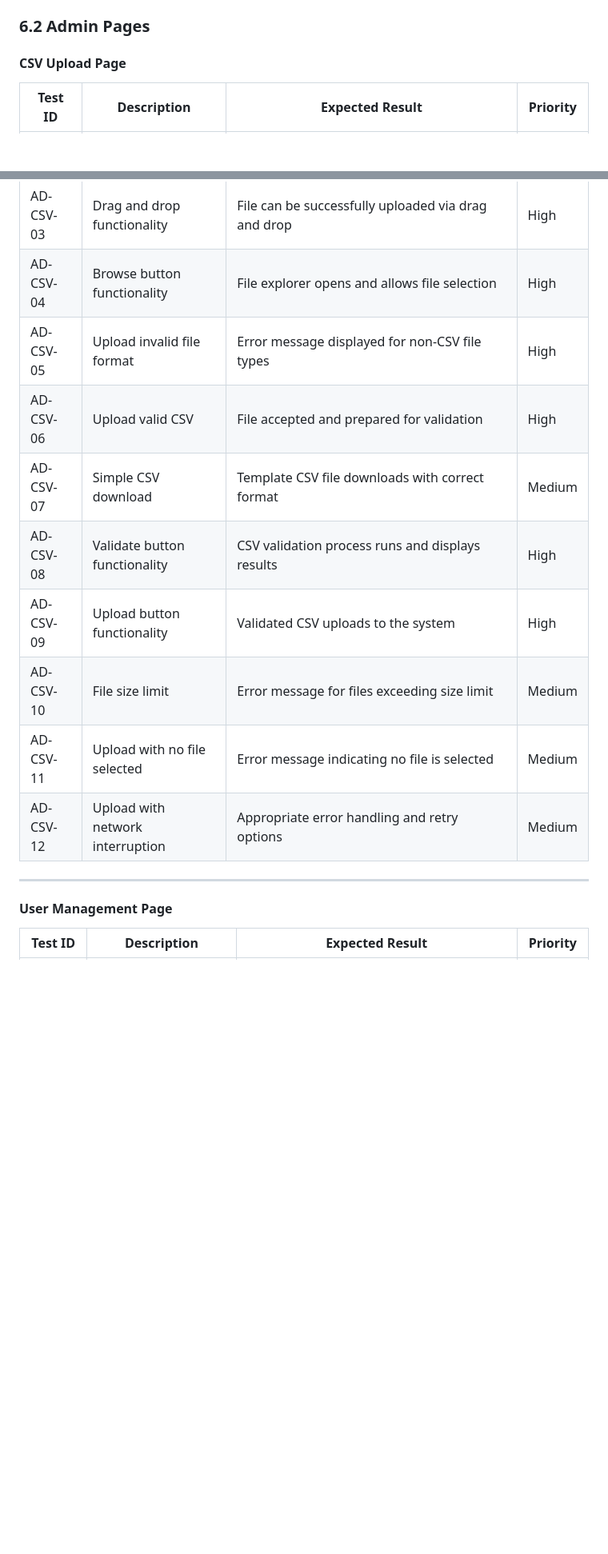
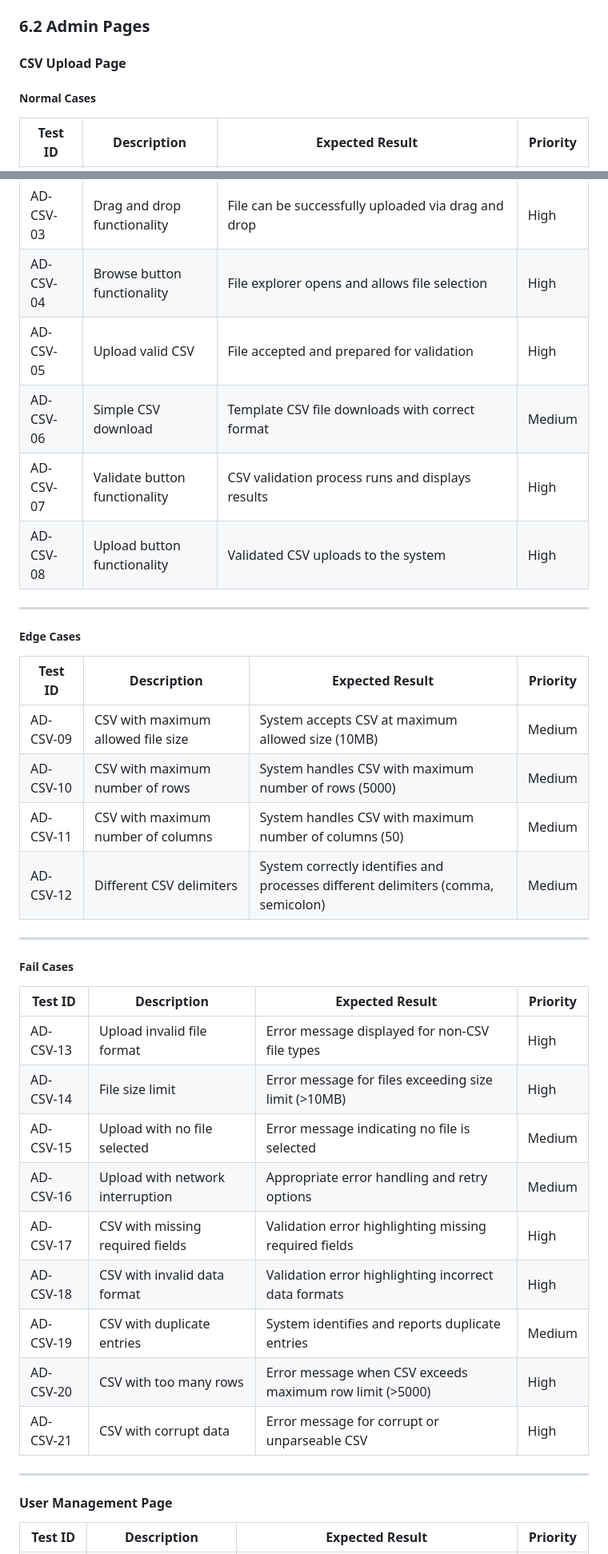
Before and after one commit to Web-Development-UAlberta/exsm-3951-exsm-3943-spring-2025-python-c-project-3d-print-python-project, a Markdown page: docs/TEST_PLAN.md, 2 parts joined by grey strips. Shown at 80% size. GitHub-like rendering; blank space fills up the shorter version.

```diff
--- a/docs/TEST_PLAN.md
+++ b/docs/TEST_PLAN.md
@@ -463,22 +463,48 @@ Accessibility Testing
 
 #### CSV Upload Page
 
+##### Normal Cases
+
 | Test ID        | Description                    | Expected Result                                            | Priority |
 |----------------|--------------------------------|------------------------------------------------------------|----------|
 | AD-CSV-01 | Load CSV upload page | Page loads with header, upload type dropdown, drag-drop area, browse button, and action buttons | High |
 | AD-CSV-02      | Upload type selection          | Dropdown opens and displays available upload types         |  High    |
 | AD-CSV-03      | Drag and drop functionality    | File can be successfully uploaded via drag and drop        |  High     |
 | AD-CSV-04      | Browse button functionality    | File explorer opens and allows file selection              |  High |
-| AD-CSV-05      | Upload invalid file format     | Error message displayed for non-CSV file types             |  High |
-| AD-CSV-06      | Upload valid CSV               | File accepted and prepared for validation                  |  High |
-| AD-CSV-07      | Simple CSV download            | Template CSV file downloads with correct format            | Medium |
-| AD-CSV-08      | Validate button functionality  | CSV validation process runs and displays results           | High |
-| AD-CSV-09      | Upload button functionality    | Validated CSV uploads to the system                        | High |
-| AD-CSV-10      | File size limit                | Error message for files exceeding size limit               | Medium |
-| AD-CSV-11      | Upload with no file selected   | Error message indicating no file is selected               | Medium |
-| AD-CSV-12      | Upload with network interruption | Appropriate error handling and retry options             | Medium |
+| AD-CSV-05      | Upload valid CSV               | File accepted and prepared for validation                  |  High |
+| AD-CSV-06      | Simple CSV download            | Template CSV file downloads with correct format            | Medium |
+| AD-CSV-07      | Validate button functionality  | CSV validation process runs and displays results           | High |
+| AD-CSV-08      | Upload button functionality    | Validated CSV uploads to the system                        | High |
 
 ---
+
+##### Edge Cases
+
+| Test ID        | Description                   | Expected Result                                     | Priority |
+|----------------|-------------------------------|-----------------------------------------------------|----------|
+| AD-CSV-09   | CSV with maximum allowed file size       | System accepts CSV at maximum allowed size (10MB)                               | Medium   |
+| AD-CSV-10   | CSV with maximum number of rows          | System handles CSV with maximum number of rows (5000)                           | Medium   |
+| AD-CSV-11   | CSV with maximum number of columns       | System handles CSV with maximum number of columns (50)                          | Medium   |
+| AD-CSV-12   | Different CSV delimiters                 | System correctly identifies and processes different delimiters (comma, semicolon) | Medium   |
+
+---
+
+##### Fail Cases
+
+| Test ID        | Description                   | Expected Result                                     | Priority |
+|----------------|-------------------------------|-----------------------------------------------------|----------|
+| AD-CSV-13   | Upload invalid file format               | Error message displayed for non-CSV file types                                  | High     |
+| AD-CSV-14   | File size limit                          | Error message for files exceeding size limit (>10MB)                            | High     |
+| AD-CSV-15   | Upload with no file selected             | Error message indicating no file is selected                                    | Medium   |
+| AD-CSV-16   | Upload with network interruption         | Appropriate error handling and retry options                                    | Medium   |
+| AD-CSV-17   | CSV with missing required fields         | Validation error highlighting missing required fields                           | High     |
+| AD-CSV-18  | CSV with invalid data format             | Validation error highlighting incorrect data formats                            | High     |
+| AD-CSV-19   | CSV with duplicate entries               | System identifies and reports duplicate entries                                 | Medium   |
+| AD-CSV-20   | CSV with too many rows                   | Error message when CSV exceeds maximum row limit (>5000)                        | High     |
+| AD-CSV-21   | CSV with corrupt data                    | Error message for corrupt or unparseable CSV                                    | High     |
+
+---
+
 
 #### User Management Page
 
```
Also changed, not shown: other parts of docs/TEST_PLAN.md (+44 -12 lines).
